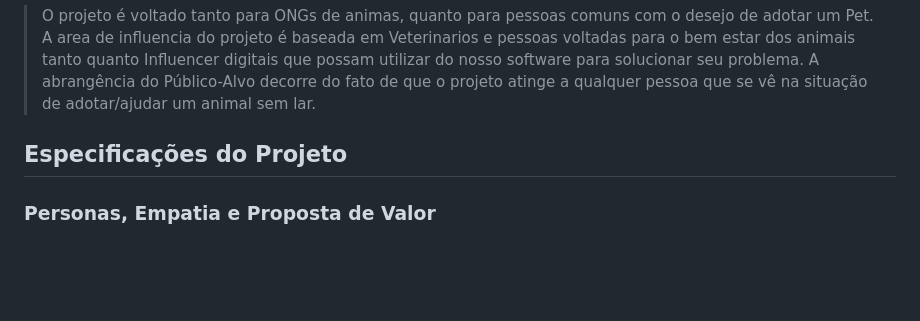
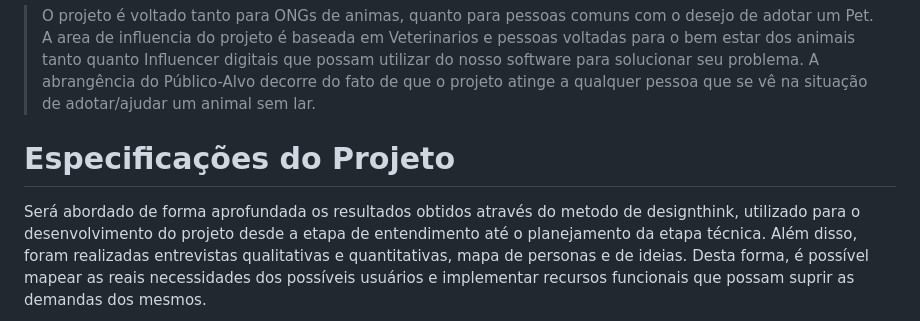
Before and after one commit to ICEI-PUC-Minas-PMGCC-TI/ti-1-pmg-cc-m-20231-tiaw-pets, a Markdown page: README.md, the part around one of its changes. Rendered like a GitHub page; blank space fills up the shorter version.

```diff
--- a/README.md
+++ b/README.md
@@ -50,7 +50,7 @@ tanto quanto Influencer digitais que possam utilizar do nosso software para solu
 A abrangência do Público-Alvo decorre do fato de que o projeto atinge a qualquer pessoa que se vê na situação
 de adotar/ajudar um animal sem lar.
 
-## Especificações do Projeto
+# Especificações do Projeto
 
-### Personas, Empatia e Proposta de Valor
+Será abordado de forma aprofundada os resultados obtidos através do metodo de designthink, utilizado para o desenvolvimento do projeto desde a etapa de entendimento até o planejamento da etapa técnica. Além disso, foram realizadas entrevistas qualitativas e quantitativas, mapa de personas e de ideias. Desta forma, é possível mapear as reais necessidades dos possíveis usuários e implementar recursos funcionais que possam suprir as demandas dos mesmos.
 
```
Also changed, not shown: other parts of README.md (+55 -6 lines).
